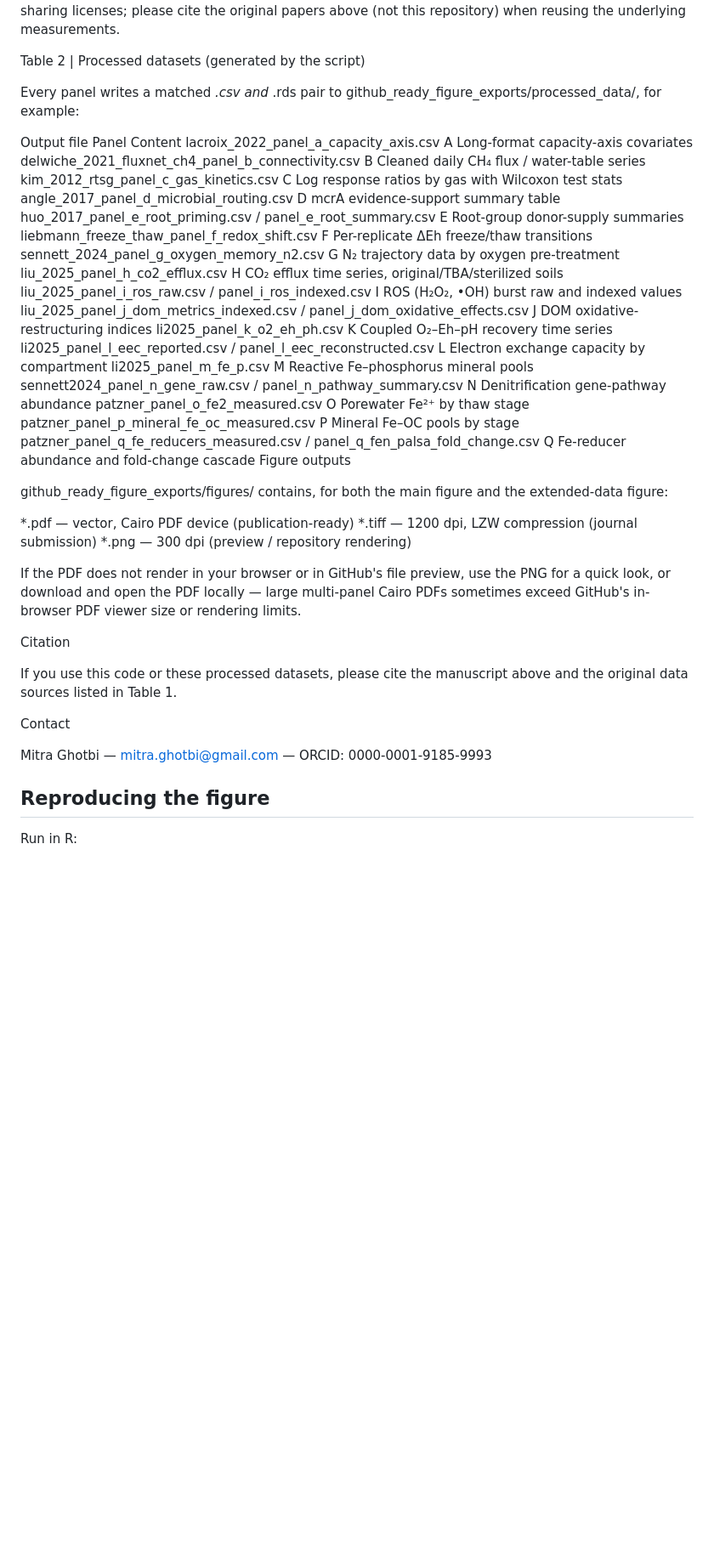
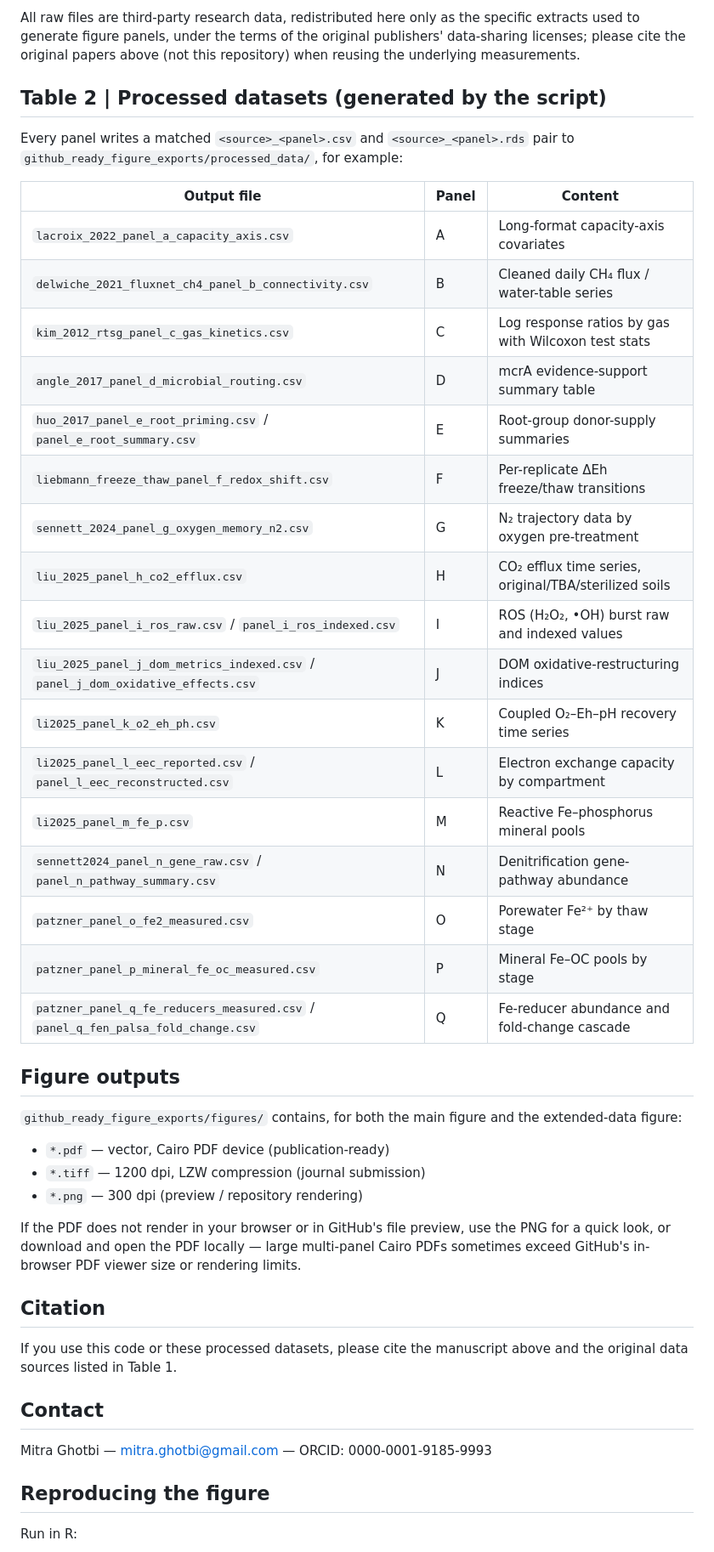
Before and after one commit to mghotbi/Toward-a-theory-of-redox-resilience-in-living-Earth-systems, a Markdown page: README.md, the part around one of its changes. Shown at 85% size. GitHub-like rendering; blank space fills up the shorter version.

```diff
--- a/README.md
+++ b/README.md
@@ -55,55 +56,55 @@ SI_6) Stock of reactive Fe and associated OC.xlsx	Spreadsheet	<1 MB	Patzner et a
+All raw files are third-party research data, redistributed here only as the
 specific extracts used to generate figure panels, under the terms of the
 original publishers' data-sharing licenses; please cite the original papers
 above (not this repository) when reusing the underlying measurements.
 
-Table 2 | Processed datasets (generated by the script)
+## Table 2 | Processed datasets (generated by the script)
 
-Every panel writes a matched <source>_<panel>.csv and <source>_<panel>.rds
-pair to github_ready_figure_exports/processed_data/, for example:
+Every panel writes a matched `<source>_<panel>.csv` and `<source>_<panel>.rds`
+pair to `github_ready_figure_exports/processed_data/`, for example:
 
-Output file	Panel	Content
-lacroix_2022_panel_a_capacity_axis.csv	A	Long-format capacity-axis covariates
-delwiche_2021_fluxnet_ch4_panel_b_connectivity.csv	B	Cleaned daily CH₄ flux / water-table series
-kim_2012_rtsg_panel_c_gas_kinetics.csv	C	Log response ratios by gas with Wilcoxon test stats
-angle_2017_panel_d_microbial_routing.csv	D	mcrA evidence-support summary table
-huo_2017_panel_e_root_priming.csv / panel_e_root_summary.csv	E	Root-group donor-supply summaries
-liebmann_freeze_thaw_panel_f_redox_shift.csv	F	Per-replicate ΔEh freeze/thaw transitions
-sennett_2024_panel_g_oxygen_memory_n2.csv	G	N₂ trajectory data by oxygen pre-treatment
-liu_2025_panel_h_co2_efflux.csv	H	CO₂ efflux time series, original/TBA/sterilized soils
-liu_2025_panel_i_ros_raw.csv / panel_i_ros_indexed.csv	I	ROS (H₂O₂, •OH) burst raw and indexed values
-liu_2025_panel_j_dom_metrics_indexed.csv / panel_j_dom_oxidative_effects.csv	J	DOM oxidative-restructuring indices
-li2025_panel_k_o2_eh_ph.csv	K	Coupled O₂–Eh–pH recovery time series
-li2025_panel_l_eec_reported.csv / panel_l_eec_reconstructed.csv	L	Electron exchange capacity by compartment
-li2025_panel_m_fe_p.csv	M	Reactive Fe–phosphorus mineral pools
-sennett2024_panel_n_gene_raw.csv / panel_n_pathway_summary.csv	N	Denitrification gene-pathway abundance
-patzner_panel_o_fe2_measured.csv	O	Porewater Fe²⁺ by thaw stage
-patzner_panel_p_mineral_fe_oc_measured.csv	P	Mineral Fe–OC pools by stage
-patzner_panel_q_fe_reducers_measured.csv / panel_q_fen_palsa_fold_change.csv	Q	Fe-reducer abundance and fold-change cascade
-	Figure outputs
+| Output file | Panel | Content |
+|---|---|---|
+| `lacroix_2022_panel_a_capacity_axis.csv` | A | Long-format capacity-axis covariates |
+| `delwiche_2021_fluxnet_ch4_panel_b_connectivity.csv` | B | Cleaned daily CH₄ flux / water-table series |
+| `kim_2012_rtsg_panel_c_gas_kinetics.csv` | C | Log response ratios by gas with Wilcoxon test stats |
+| `angle_2017_panel_d_microbial_routing.csv` | D | mcrA evidence-support summary table |
+| `huo_2017_panel_e_root_priming.csv` / `panel_e_root_summary.csv` | E | Root-group donor-supply summaries |
+| `liebmann_freeze_thaw_panel_f_redox_shift.csv` | F | Per-replicate ΔEh freeze/thaw transitions |
+| `sennett_2024_panel_g_oxygen_memory_n2.csv` | G | N₂ trajectory data by oxygen pre-treatment |
+| `liu_2025_panel_h_co2_efflux.csv` | H | CO₂ efflux time series, original/TBA/sterilized soils |
+| `liu_2025_panel_i_ros_raw.csv` / `panel_i_ros_indexed.csv` | I | ROS (H₂O₂, •OH) burst raw and indexed values |
+| `liu_2025_panel_j_dom_metrics_indexed.csv` / `panel_j_dom_oxidative_effects.csv` | J | DOM oxidative-restructuring indices |
+| `li2025_panel_k_o2_eh_ph.csv` | K | Coupled O₂–Eh–pH recovery time series |
+| `li2025_panel_l_eec_reported.csv` / `panel_l_eec_reconstructed.csv` | L | Electron exchange capacity by compartment |
+| `li2025_panel_m_fe_p.csv` | M | Reactive Fe–phosphorus mineral pools |
+| `sennett2024_panel_n_gene_raw.csv` / `panel_n_pathway_summary.csv` | N | Denitrification gene-pathway abundance |
+| `patzner_panel_o_fe2_measured.csv` | O | Porewater Fe²⁺ by thaw stage |
+| `patzner_panel_p_mineral_fe_oc_measured.csv` | P | Mineral Fe–OC pools by stage |
+| `patzner_panel_q_fe_reducers_measured.csv` / `panel_q_fen_palsa_fold_change.csv` | Q | Fe-reducer abundance and fold-change cascade |
 
-github_ready_figure_exports/figures/ contains, for both the main figure
+## Figure outputs
+
+`github_ready_figure_exports/figures/` contains, for both the main figure
 and the extended-data figure:
 
-*.pdf — vector, Cairo PDF device (publication-ready)
-*.tiff — 1200 dpi, LZW compression (journal submission)
-*.png — 300 dpi (preview / repository rendering)
+- `*.pdf` — vector, Cairo PDF device (publication-ready)
+- `*.tiff` — 1200 dpi, LZW compression (journal submission)
+- `*.png` — 300 dpi (preview / repository rendering)
 
 If the PDF does not render in your browser or in GitHub's file preview, use
 the PNG for a quick look, or download and open the PDF locally — large
 multi-panel Cairo PDFs sometimes exceed GitHub's in-browser PDF viewer size
 or rendering limits.
 
-Citation
+## Citation
 
 If you use this code or these processed datasets, please cite the
 manuscript above and the original data sources listed in Table 1.
 
-Contact
+## Contact
 
 Mitra Ghotbi — mitra.ghotbi@gmail.com — ORCID: 0000-0001-9185-9993
-
-
-
 
 ## Reproducing the figure
 
```
Also changed, not shown: other parts of README.md (+26 -25 lines).
